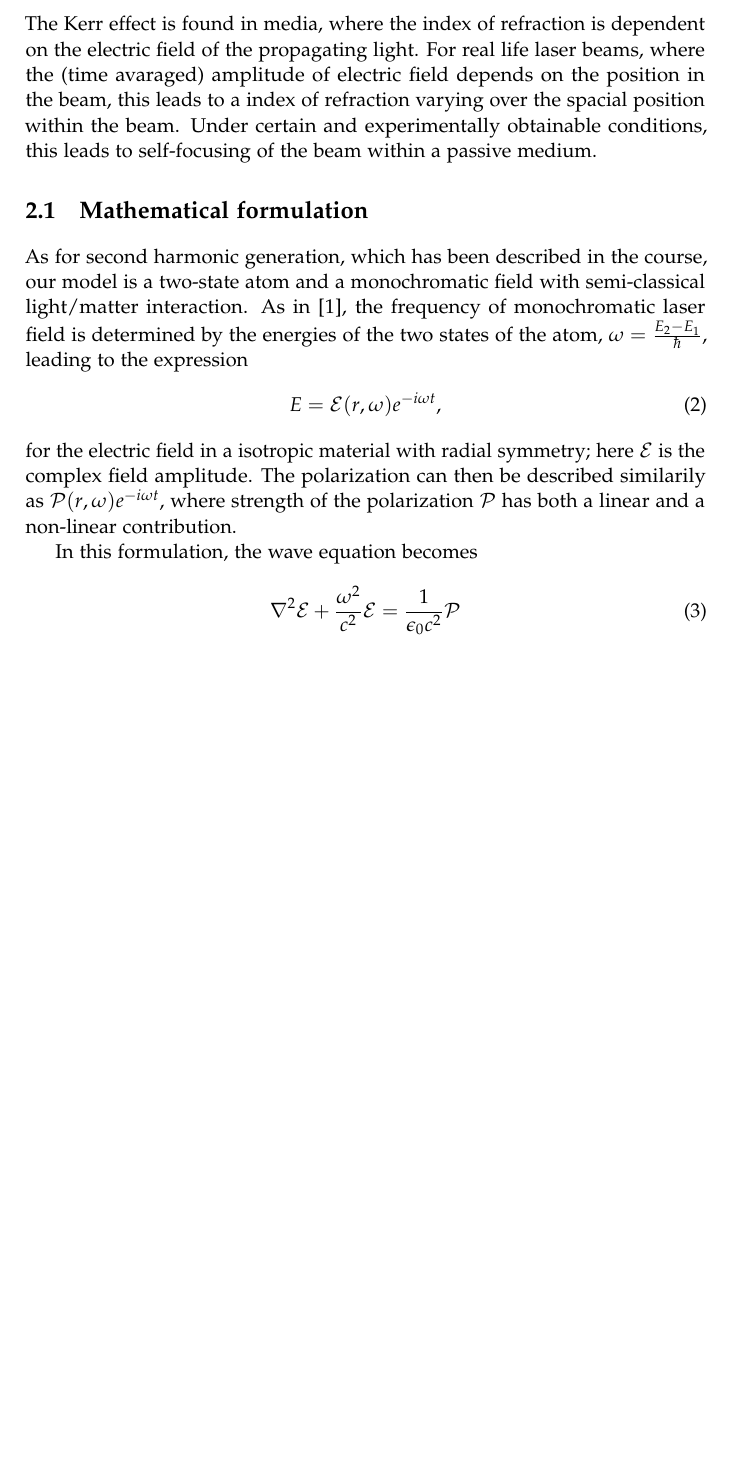
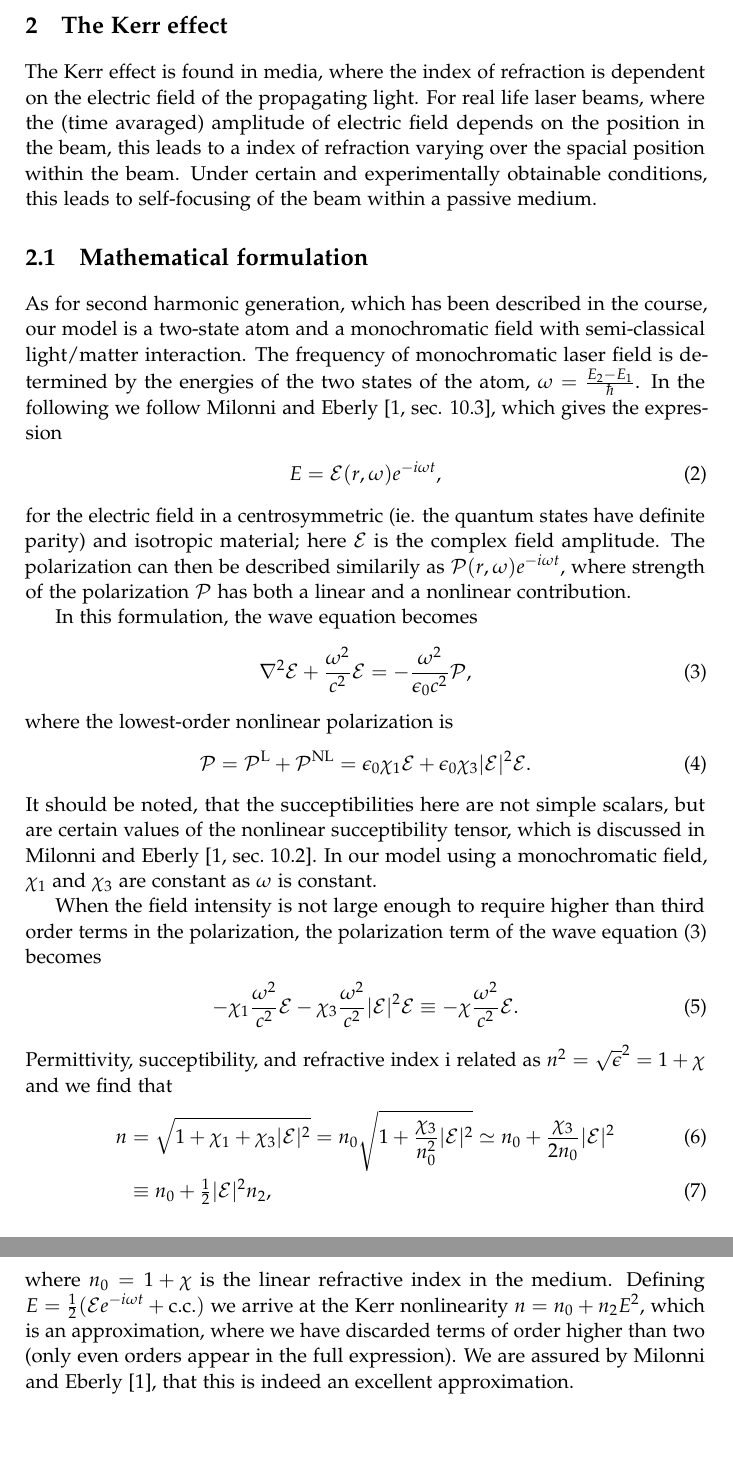
Before and after one commit to Munken/Laser, a LaTeX book (rapport/nonlinear.tex, which reads rapport/kerr.tex): part of page 2 of 4 before the commit and two parts of pages 2 and 3 of 5 after it, the two joined at a grey line, cut at the place of the change, the shorter picture padded with empty space. Compiled offline with pdfLaTeX.

Commit message:
En del Kerr-matematik

```diff
--- a/rapport/kerr.tex
+++ b/rapport/kerr.tex
@@ -15,27 +15,74 @@ self-focusing of the beam within a passive medium.
 
 As for second harmonic generation, which has been described in the
 course, our model is a two-state atom and a monochromatic field with
-semi-classical light/matter interaction. As in \cite{milonni}, the
-frequency of monochromatic laser field is determined by the energies
-of the two states of the atom, $\omega = \frac{E_2 - E_1}{\hbar}$,
-leading to the expression
+semi-classical light/matter interaction. The frequency of
+monochromatic laser field is determined by the energies of the two
+states of the atom, $\omega = \frac{E_2 - E_1}{\hbar}$. In the
+following we follow \textcite[][sec. 10.3]{milonni}, which gives the
+expression
 \begin{align}
   \label{eq:kerr-laser-field}
   E = \mathcal{E}(r, \omega) e^{-i \omega t},
 \end{align}
-for the electric field in a isotropic material with radial symmetry;
-here $\mathcal{E}$ is the complex field amplitude. The polarization
-can then be described similarily as $\mathcal{P}(r, \omega) e^{-i
-  \omega t}$, where strength of the polarization $\mathcal{P}$ has
-both a linear and a non-linear contribution.
+for the electric field in a centrosymmetric (ie. the quantum states
+have definite parity) and isotropic material; here $\mathcal{E}$ is
+the complex field amplitude. The polarization can then be described
+similarily as $\mathcal{P}(r, \omega) e^{-i \omega t}$, where strength
+of the polarization $\mathcal{P}$ has both a linear and a nonlinear
+contribution.
 
 In this formulation, the wave equation becomes
 \begin{align}
   \label{eq:kerr-wave-eqn}
   \nabla^2 \mathcal{E} + \frac{\omega^2}{c^2} \mathcal{E}
-  = \frac{1}{\epsilon_0 c^2} \mathcal{P}
+  = - \frac{\omega^2}{\epsilon_0 c^2} \mathcal{P},
 \end{align}
+where the lowest-order nonlinear polarization is
+\begin{align}
+  %\nonumber
+  \mathcal{P} &= \mathcal{P}^{\textup L} + \mathcal{P}^{\textup{NL}}
+  %\\
+  \label{eq:kerr-polarization}
+  = \epsilon_0 \chi_1 \mathcal{E}
+  + \epsilon_0 \chi_3 |\mathcal{E}|^2 \mathcal{E}.
+\end{align}
+It should be noted, that the succeptibilities here are not simple
+scalars, but are certain values of the nonlinear succeptibility
+tensor, which is discussed in \textcite[sec.~10.2]{milonni}. In
+our model using a monochromatic field, $\chi_1$ and $\chi_3$ are
+constant as $\omega$ is constant.
 
+When the field intensity is not large enough to require higher than
+third order terms in the polarization, the polarization term of the
+wave equation~\eqref{eq:kerr-wave-eqn} becomes
+\begin{align}
+  \label{eq:kerr-wave-pol}
+  - \chi_1 \frac{\omega^2}{c^2} \mathcal{E}
+  - \chi_3 \frac{\omega^2}{c^2} |\mathcal{E}|^2 \mathcal{E}
+  \equiv - \chi \frac{\omega^2}{c^2} \mathcal{E}.
+\end{align}
+Permittivity, succeptibility, and refractive index i related as $n^2 =
+\sqrt{\epsilon}^2 = 1 + \chi$ and we find that
+\begin{align}
+  \label{eq:kerr-n-chi}
+  n &= \sqrt{1 + \chi_1 + \chi_3 |\mathcal{E}|^2}
+  = n_0 \sqrt{1 + \frac{\chi_3}{n_0^2} |\mathcal{E}|^2}
+  \simeq n_0 + \frac{\chi_3}{2n_0} |\mathcal{E}|^2
+  \\
+  &\equiv n_0 + \tfrac{1}{2} |\mathcal{E}|^2 n_2,
+\end{align}
+where $n_0 = 1 + \chi$ is the linear refractive index in the
+medium. Defining $E = \tfrac{1}{2}( \mathcal{E} e^{-i \omega t} +
+\text{c.c.})$ we arrive at the Kerr nonlinearity
+$
+%\begin{align}
+%  \label{eq:kerr-nonlin}
+n = n_0 + n_2 E^2,
+%\end{align}
+$ which is an approximation, where we have discarded terms of order
+higher than two (only even orders appear in the full expression). We
+are assured by \textcite{milonni}, that this is indeed an excellent
+approximation.
 
 
 
```
Also changed, not shown: rapport/nonlinear.tex (+2 -2 lines), rapport/nonlinear.pdf.
